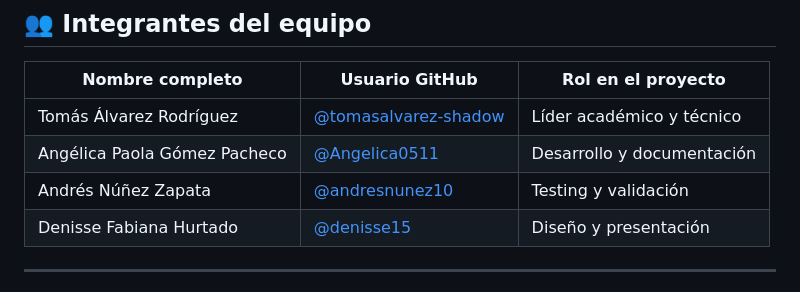
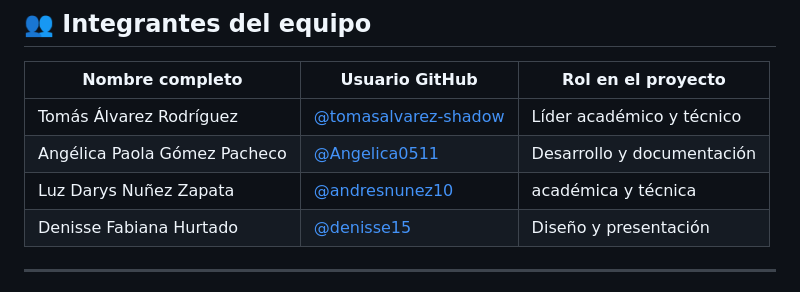
Before and after one commit to CINE-UDEA/CINEMATRIX-Reto-acad-mico-UdeA, a Markdown page: README.md, the part around the change. GitHub-like rendering.

```diff
--- a/README.md
+++ b/README.md
@@ -14,7 +14,7 @@ Este repositorio forma parte de la organización **CINE-UDEA** y fue desarrollad
 |----------------------------------|------------------------------|----------------------------------|
 | Tomás Álvarez Rodríguez          | [@tomasalvarez-shadow](https://github.com/tomasalvarez-shadow) | Líder académico y técnico        |
 | Angélica Paola Gómez Pacheco     | [@Angelica0511](https://github.com/Angelica0511)               | Desarrollo y documentación       |
-| Andrés Núñez Zapata              | [@andresnunez10](https://github.com/andresnunez10)             | Testing y validación             |
+| Luz Darys Nuñez Zapata              | [@andresnunez10](https://github.com/andresnunez10)             | académica y técnica           |
 | Denisse Fabiana Hurtado          | [@denisse15](https://github.com/denisse15)                     | Diseño y presentación            |
 
 ---
```
